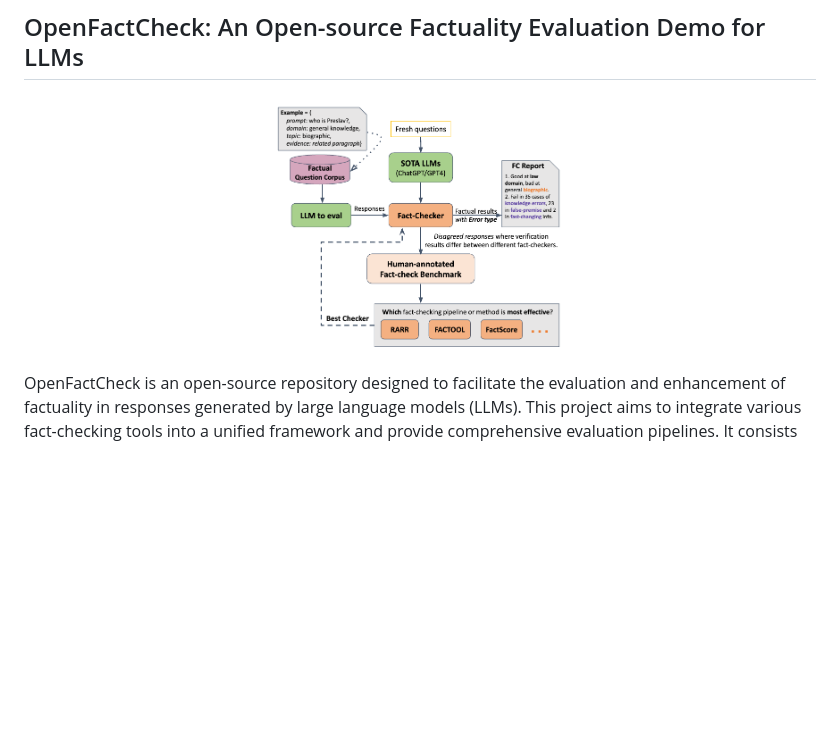
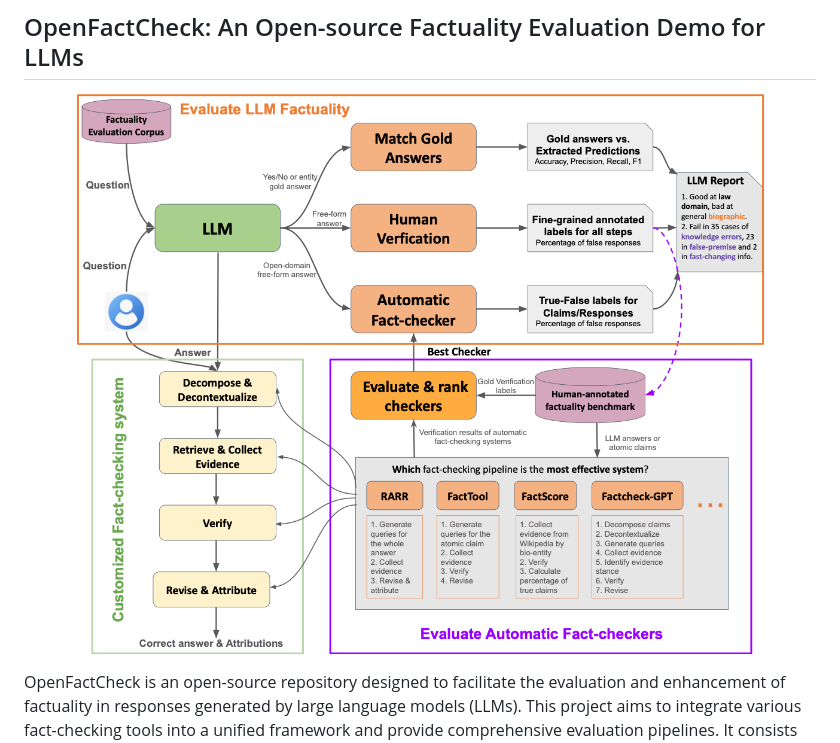
Before and after one commit to yuxiaw/OpenFactCheck, a Markdown page: README.md, the part around the change. GitHub-like rendering; pictures changed too: figs/demo.png (deleted), figs/project_overview.png (added); blank space fills up the shorter version.

Commit message:
Update repo banner image

```diff
--- a/README.md
+++ b/README.md
@@ -1,7 +1,7 @@
 ## OpenFactCheck: An Open-source Factuality Evaluation Demo for LLMs
 
 <p align="center">
-<img src="figs/demo.png" width="300"/>
+<img src="figs/project_overview.png"/>
  </p>
 
 
```
